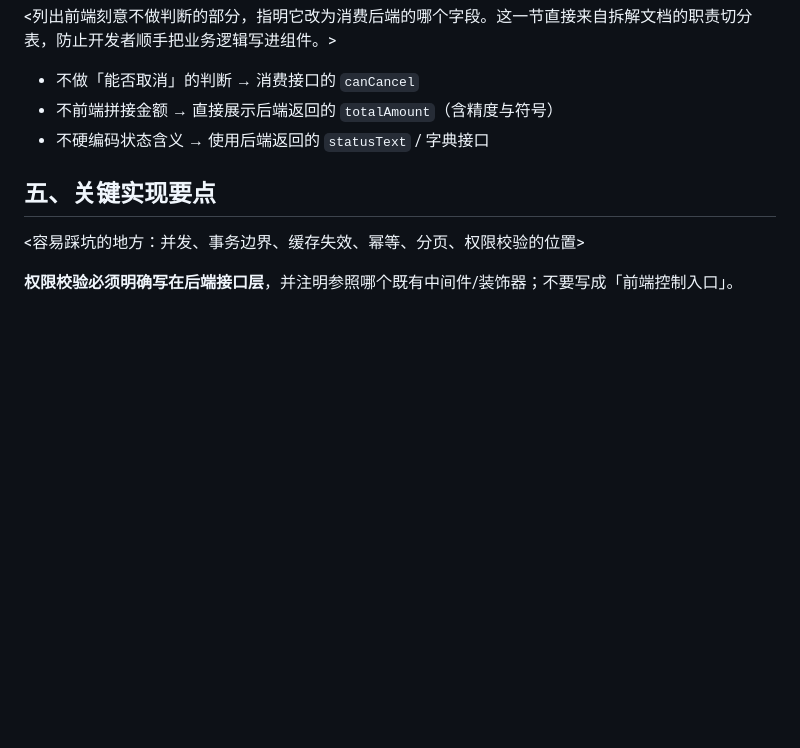
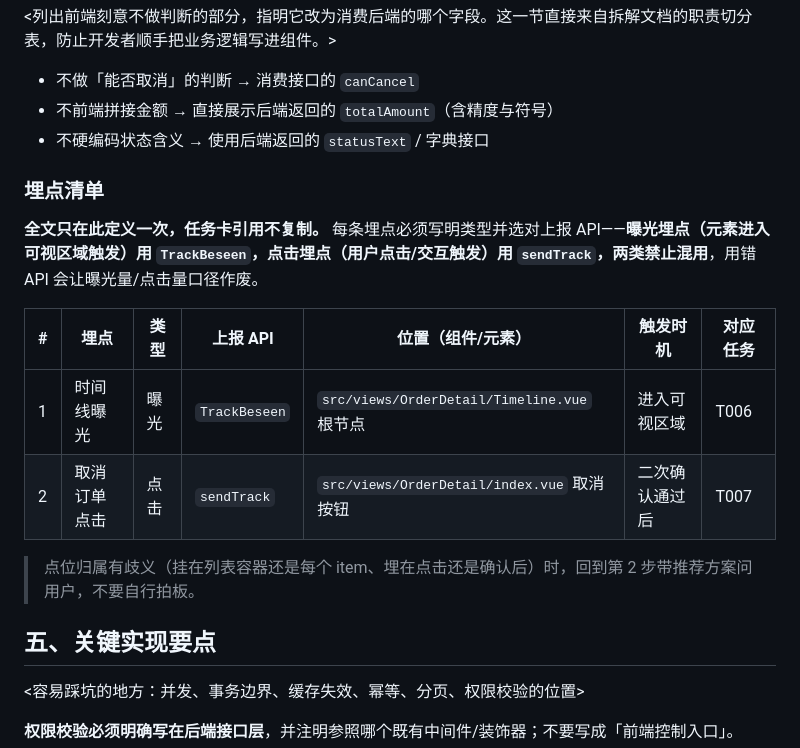
Before and after one commit to manqingchen/skills, a Markdown page: prd-to-flow/references/breakdown-template.md, the part around the change. Rendered like a GitHub page; blank space fills up the shorter version.

```diff
--- a/prd-to-flow/references/breakdown-template.md
+++ b/prd-to-flow/references/breakdown-template.md
@@ -273,6 +273,17 @@ T004 [前端] 样式 ───────────────────
 - 不前端拼接金额 → 直接展示后端返回的 `totalAmount`（含精度与符号）
 - 不硬编码状态含义 → 使用后端返回的 `statusText` / 字典接口
 
+### 埋点清单
+
+**全文只在此定义一次，任务卡引用不复制。** 每条埋点必须写明类型并选对上报 API——**曝光埋点（元素进入可视区域触发）用 `TrackBeseen`，点击埋点（用户点击/交互触发）用 `sendTrack`，两类禁止混用**，用错 API 会让曝光量/点击量口径作废。
+
+| # | 埋点 | 类型 | 上报 API | 位置（组件/元素） | 触发时机 | 对应任务 |
+|---|---|---|---|---|---|---|
+| 1 | 时间线曝光 | 曝光 | `TrackBeseen` | `src/views/OrderDetail/Timeline.vue` 根节点 | 进入可视区域 | T006 |
+| 2 | 取消订单点击 | 点击 | `sendTrack` | `src/views/OrderDetail/index.vue` 取消按钮 | 二次确认通过后 | T007 |
+
+> 点位归属有歧义（挂在列表容器还是每个 item、埋在点击还是确认后）时，回到第 2 步带推荐方案问用户，不要自行拍板。
+
 ## 五、关键实现要点
 
 <容易踩坑的地方：并发、事务边界、缓存失效、幂等、分页、权限校验的位置>
```
Also changed, not shown: prd-to-flow/SKILL.md (+6 -1 lines), prd-to-flow/references/task-card-template.md (+8 -0 lines).
